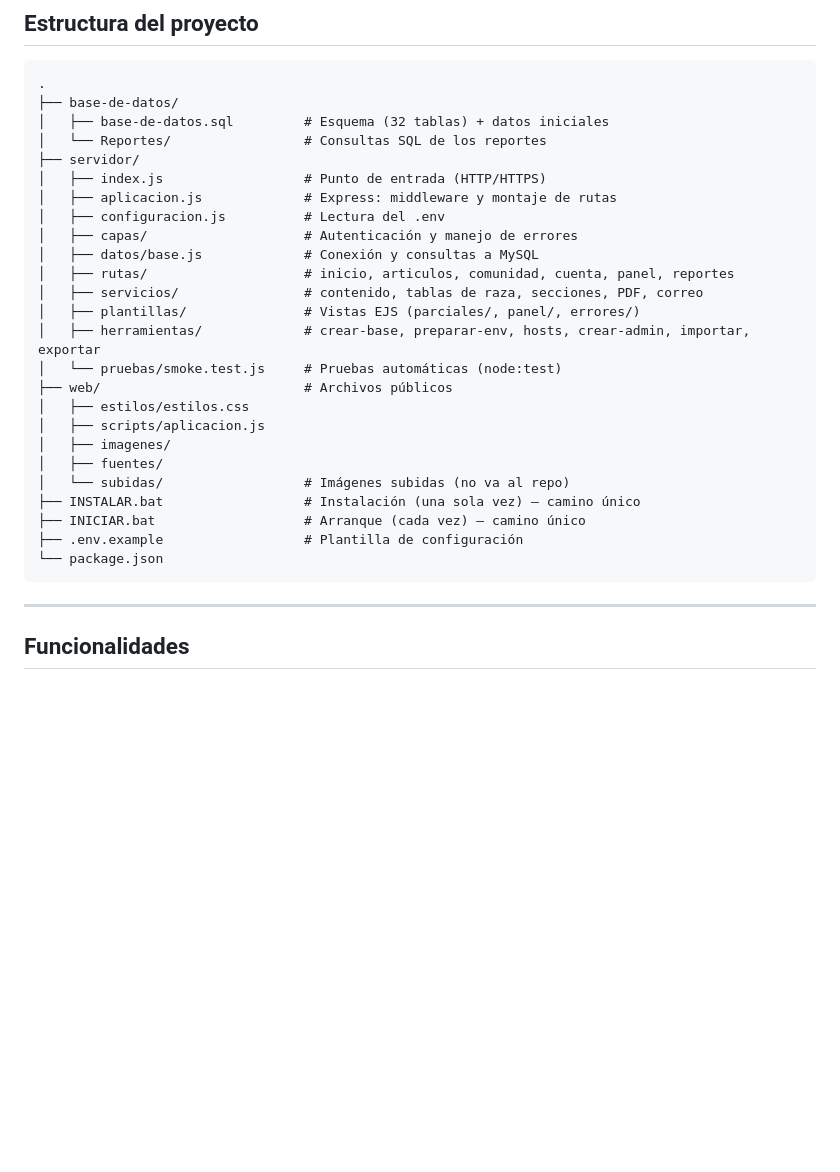
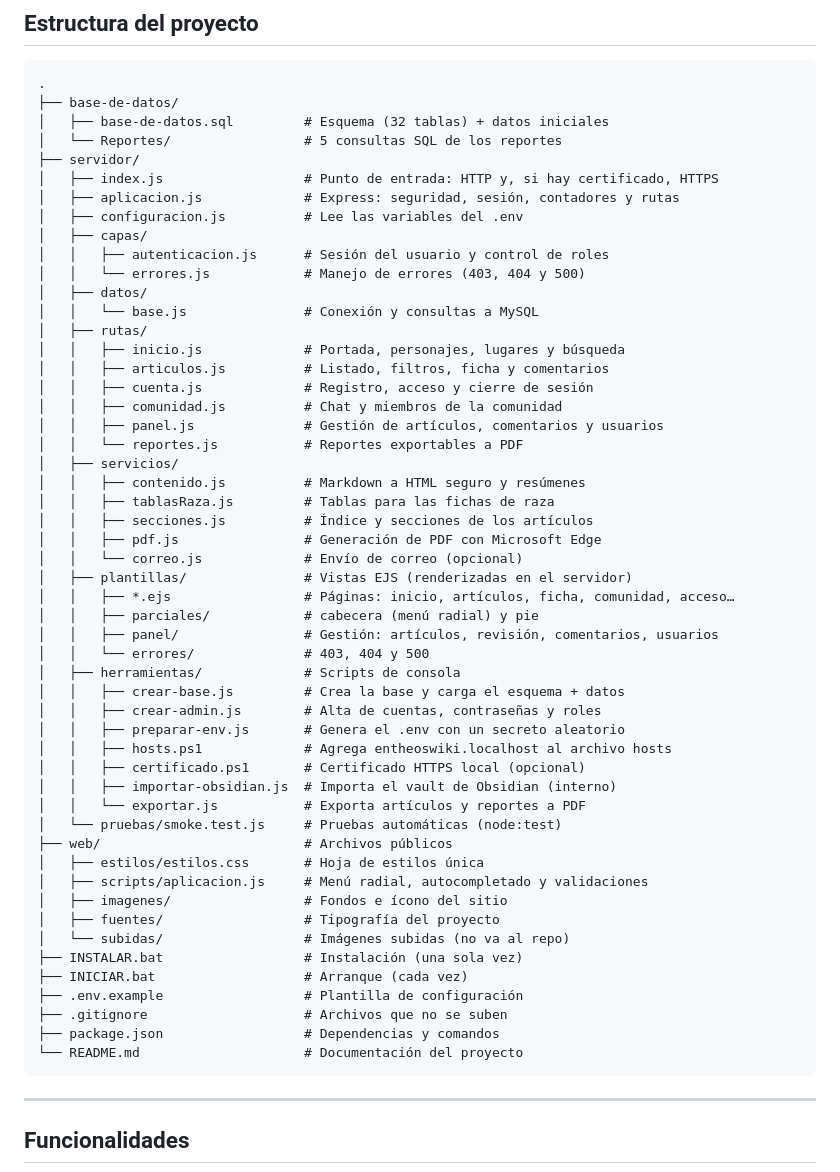
Before and after one commit to KendryMAX/entheos-wiki-entrega, a Markdown page: README.md, the part around the change. GitHub-like rendering; blank space fills up the shorter version.

Commit message:
README: actualizar la estructura del proyecto con el arbol real y explicaciones breves

````diff
--- a/README.md
+++ b/README.md
@@ -129,28 +129,55 @@ El `.env` guarda las contraseñas y **no viaja en el repositorio** (está en
 .
 ├── base-de-datos/
 │   ├── base-de-datos.sql         # Esquema (32 tablas) + datos iniciales
-│   └── Reportes/                 # Consultas SQL de los reportes
+│   └── Reportes/                 # 5 consultas SQL de los reportes
 ├── servidor/
-│   ├── index.js                  # Punto de entrada (HTTP/HTTPS)
-│   ├── aplicacion.js             # Express: middleware y montaje de rutas
-│   ├── configuracion.js          # Lectura del .env
-│   ├── capas/                    # Autenticación y manejo de errores
-│   ├── datos/base.js             # Conexión y consultas a MySQL
-│   ├── rutas/                    # inicio, articulos, comunidad, cuenta, panel, reportes
-│   ├── servicios/                # contenido, tablas de raza, secciones, PDF, correo
-│   ├── plantillas/               # Vistas EJS (parciales/, panel/, errores/)
-│   ├── herramientas/             # crear-base, preparar-env, hosts, crear-admin, importar, exportar
+│   ├── index.js                  # Punto de entrada: HTTP y, si hay certificado, HTTPS
+│   ├── aplicacion.js             # Express: seguridad, sesión, contadores y rutas
+│   ├── configuracion.js          # Lee las variables del .env
+│   ├── capas/
+│   │   ├── autenticacion.js      # Sesión del usuario y control de roles
+│   │   └── errores.js            # Manejo de errores (403, 404 y 500)
+│   ├── datos/
+│   │   └── base.js               # Conexión y consultas a MySQL
+│   ├── rutas/
+│   │   ├── inicio.js             # Portada, personajes, lugares y búsqueda
+│   │   ├── articulos.js          # Listado, filtros, ficha y comentarios
+│   │   ├── cuenta.js             # Registro, acceso y cierre de sesión
+│   │   ├── comunidad.js          # Chat y miembros de la comunidad
+│   │   ├── panel.js              # Gestión de artículos, comentarios y usuarios
+│   │   └── reportes.js           # Reportes exportables a PDF
+│   ├── servicios/
+│   │   ├── contenido.js          # Markdown a HTML seguro y resúmenes
+│   │   ├── tablasRaza.js         # Tablas para las fichas de raza
+│   │   ├── secciones.js          # Índice y secciones de los artículos
+│   │   ├── pdf.js                # Generación de PDF con Microsoft Edge
+│   │   └── correo.js             # Envío de correo (opcional)
+│   ├── plantillas/               # Vistas EJS (renderizadas en el servidor)
+│   │   ├── *.ejs                 # Páginas: inicio, artículos, ficha, comunidad, acceso…
+│   │   ├── parciales/            # cabecera (menú radial) y pie
+│   │   ├── panel/                # Gestión: artículos, revisión, comentarios, usuarios
+│   │   └── errores/              # 403, 404 y 500
+│   ├── herramientas/             # Scripts de consola
+│   │   ├── crear-base.js         # Crea la base y carga el esquema + datos
+│   │   ├── crear-admin.js        # Alta de cuentas, contraseñas y roles
+│   │   ├── preparar-env.js       # Genera el .env con un secreto aleatorio
+│   │   ├── hosts.ps1             # Agrega entheoswiki.localhost al archivo hosts
+│   │   ├── certificado.ps1       # Certificado HTTPS local (opcional)
+│   │   ├── importar-obsidian.js  # Importa el vault de Obsidian (interno)
+│   │   └── exportar.js           # Exporta artículos y reportes a PDF
 │   └── pruebas/smoke.test.js     # Pruebas automáticas (node:test)
 ├── web/                          # Archivos públicos
-│   ├── estilos/estilos.css
-│   ├── scripts/aplicacion.js
-│   ├── imagenes/
-│   ├── fuentes/
+│   ├── estilos/estilos.css       # Hoja de estilos única
+│   ├── scripts/aplicacion.js     # Menú radial, autocompletado y validaciones
+│   ├── imagenes/                 # Fondos e ícono del sitio
+│   ├── fuentes/                  # Tipografía del proyecto
 │   └── subidas/                  # Imágenes subidas (no va al repo)
-├── INSTALAR.bat                  # Instalación (una sola vez) — camino único
-├── INICIAR.bat                   # Arranque (cada vez) — camino único
+├── INSTALAR.bat                  # Instalación (una sola vez)
+├── INICIAR.bat                   # Arranque (cada vez)
 ├── .env.example                  # Plantilla de configuración
-└── package.json
+├── .gitignore                    # Archivos que no se suben
+├── package.json                  # Dependencias y comandos
+└── README.md                     # Documentación del proyecto
 ```
 
 ---
````
